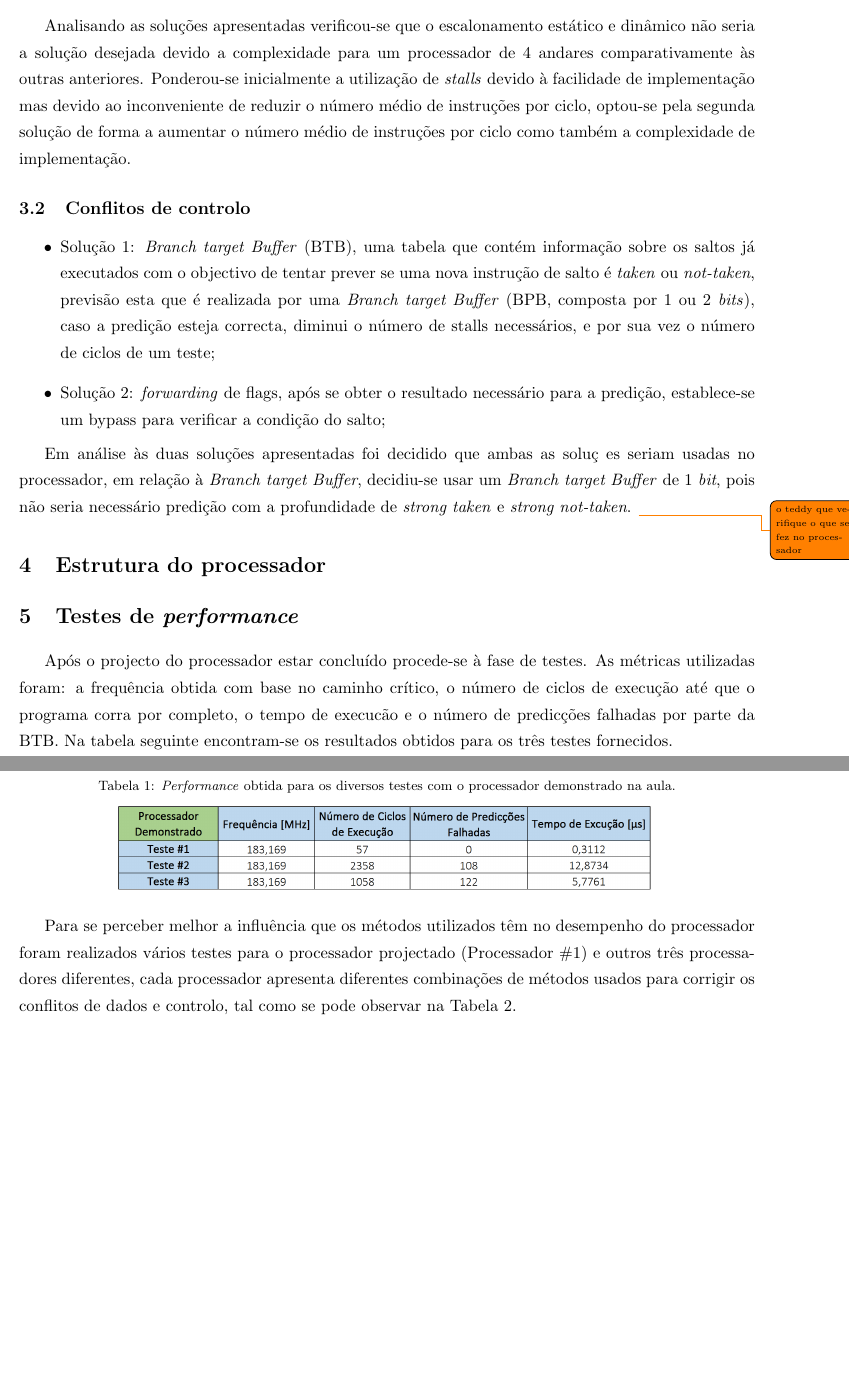
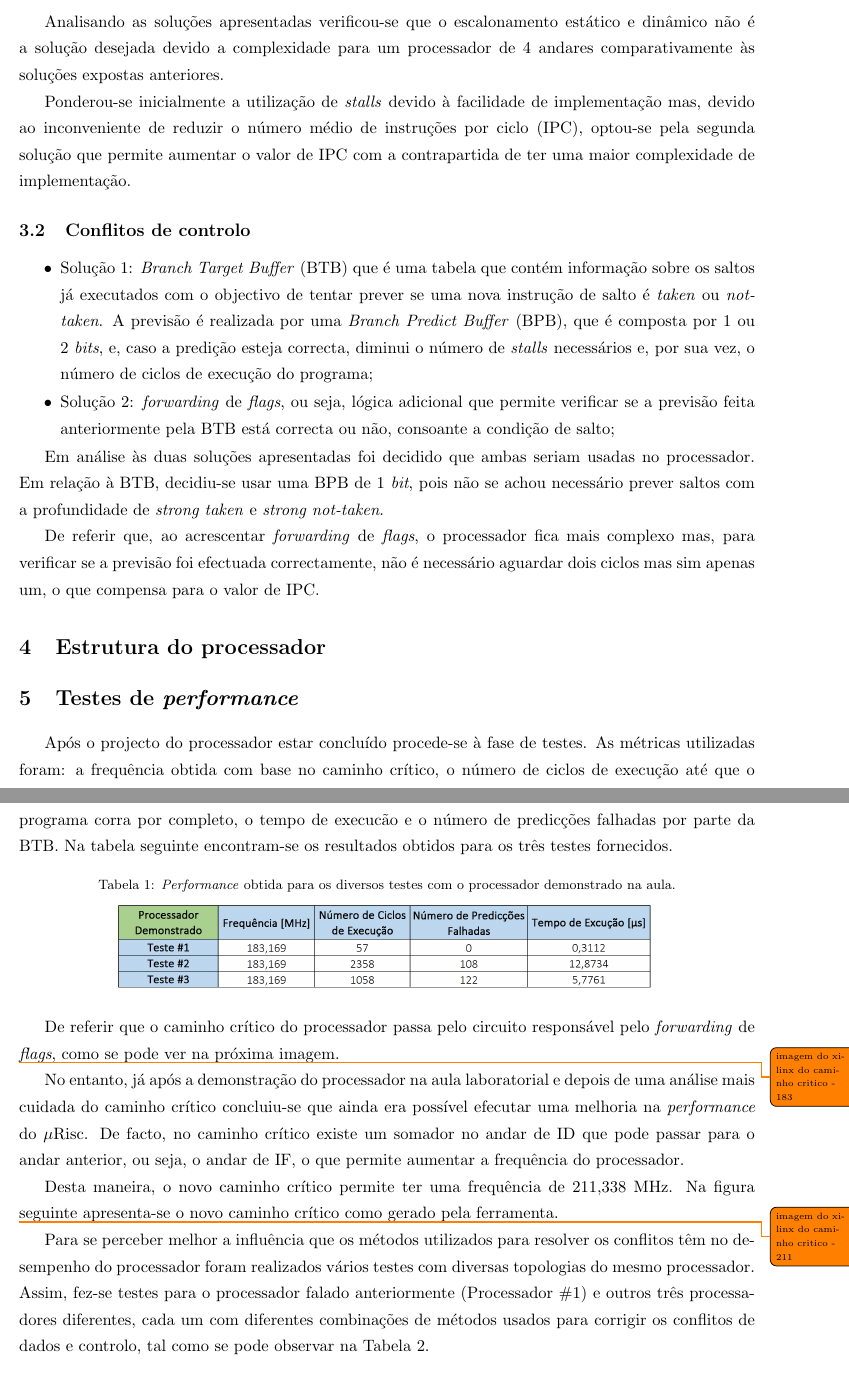
Before and after one commit to tostasmistas/AAC, a LaTeX document (Relatorio_Lab2/AAC_Lab2.tex): two parts of pages 4 and 5 of 8, joined at a grey line, cut so that both start at the same text, the shorter picture padded with empty space. Compiled offline with pdfLaTeX.

Commit message:
minor changes

```diff
--- a/Relatorio_Lab2/AAC_Lab2.tex
+++ b/Relatorio_Lab2/AAC_Lab2.tex
@@ -121,3 +120,6 @@ Descrição dos tês tipos de conflitos de dados:
+Quando se fala em conflitos de dados fala-se de três tipos distintos:
+
+\vspace{-1.5mm}
 
 \begin{itemize}
 	\item \textit{Read After Write} (RAW): ocorre quando uma instrução precisa de ler um valor que ainda não foi escrito na memória, pois pertence a uma instrução anterior que ainda não escreveu no seu registo de destino;
@@ -134,4 +138,6 @@ No processador $\mu$Risc a projectar apenas ocorrem conflitos do tipo RAW. De fa
-Quando uma instrução de controlo condicional é executada, esta tem duas possibilidades, ou altera ou o PC (\textit{program counter}) para a próxima instrução ou para onde a instrução define. No entanto esta decisão só pode ser tomada no final do andar EX-MEM, perdendo assim ciclos do processador pois não se sabe se o salto é \textit{taken} ou \textit{not taken}.
+Quando uma instrução de controlo condicional é executada, esta tem duas possibilidades - ou altera o valor de PC (\textit{program counter}) para a próxima instrução (salto \textit{not taken}) ou para onde a instrução pretendida (salto \textit{taken}).
+
+\change{falar mais aqui}
 
 \section{Métodos de resolução de conflitos}
 
@@ -139,23 +145,30 @@ Quando uma instrução de controlo condicional é executada, esta tem duas possi
 
 \begin{itemize}
 	\item Solução 1: bloqueio dos andares do \textit{pipeline}, \textit{stall}, até que os dados correctos estejam disponíveis;
+	\vspace{-2.5mm}
 	\item Solução 2: se o dado correcto existir algures no \textit{pipeline}, estabelece-se um \textit{bypass} para o andar correcto, aplicando a técnica de \textit{forwarding};
 	\vspace{-2.5mm}
 	\item Solução 3: escalonar/reordenar as instruções - se a ordenação for feita pelo compilador tem-se um escalonamento estático e se for feita por \textit{hardware} é um escalonamento dinâmico;
 \end{itemize}
 
-Analisando as soluções apresentadas verificou-se que o escalonamento estático e dinâmico não seria a solução desejada devido a complexidade para um processador de 4 andares comparativamente às outras anteriores. Ponderou-se inicialmente a utilização de \textit{stalls} devido à facilidade de implementação mas devido ao inconveniente de reduzir o número médio de instruções por ciclo, optou-se pela segunda solução de forma a aumentar o número médio de instruções por ciclo como também a complexidade de implementação.
+\vspace{-1.5mm}
+
+Analisando as soluções apresentadas verificou-se que o escalonamento estático e dinâmico não é a solução desejada devido a complexidade para um processador de 4 andares comparativamente às soluções expostas anteriores.
+
+Ponderou-se inicialmente a utilização de \textit{stalls} devido à facilidade de implementação mas, devido ao inconveniente de reduzir o número médio de instruções por ciclo (IPC), optou-se pela segunda solução que permite aumentar o valor de IPC com a contrapartida de ter uma maior complexidade de implementação.
 
 \subsection{Conflitos de controlo}
 
 \begin{itemize}
-	\item Solução 1: \textit{Branch target Buffer} (BTB), uma tabela que contém informação sobre os saltos já executados com o objectivo de tentar prever se uma nova instrução de salto é \textit{taken} ou \textit{not-taken}, previsão esta que é realizada por uma \textit{Branch target Buffer} (BPB, composta por 1 ou 2 \textit{bits}), caso a predição esteja correcta, diminui o número de stalls necessários, e por sua vez o número de ciclos de um teste;
-	\item Solução 2: \textit{forwarding} de flags, após se obter o resultado necessário para a predição, establece-se um bypass para verificar a condição do salto;
+	\item Solução 1: \textit{Branch Target Buffer} (BTB) que é uma tabela que contém informação sobre os saltos já executados com o objectivo de tentar prever se uma nova instrução de salto é \textit{taken} ou \textit{not-taken}. A previsão é realizada por uma \textit{Branch Predict Buffer} (BPB), que é composta por 1 ou 2 \textit{bits}, e, caso a predição esteja correcta, diminui o número de \textit{stalls} necessários e, por sua vez, o número de ciclos de execução do programa;
+	\vspace{-2.5mm}
+	\item Solução 2: \textit{forwarding} de \textit{flags}, ou seja, lógica adicional que permite verificar se a previsão feita anteriormente pela BTB está correcta ou não, consoante a condição de salto;
 	\vspace{-2.5mm}
 \end{itemize}
 
-Em análise às duas soluções apresentadas foi decidido que ambas as soluç~es seriam usadas no processador, em relação à \textit{Branch target Buffer}, decidiu-se usar um \textit{Branch target Buffer} de 1 \textit{bit}, pois não seria necessário predição com a profundidade de \textit{strong taken} e \textit{strong not-taken}.
-\todo{o teddy que verifique o que se fez no processador}
+Em análise às duas soluções apresentadas foi decidido que ambas seriam usadas no processador. Em relação à BTB, decidiu-se usar uma BPB de 1 \textit{bit}, pois não se achou necessário prever saltos com a profundidade de \textit{strong taken} e \textit{strong not-taken}.
+
+De referir que, ao acrescentar \textit{forwarding} de \textit{flags}, o processador fica mais complexo mas, para verificar se a previsão foi efectuada correctamente, não é necessário aguardar dois ciclos mas sim apenas um, o que compensa para o valor de IPC.
 
 \section{Estrutura do processador}
 
@@ -171,7 +184,17 @@ Após o projecto do processador estar concluído procede-se à fase de testes. A
 	\label{tab:processadororiginal}
 \end{table}
 
-Para se perceber melhor a influência que os métodos utilizados têm no desempenho do processador foram realizados vários testes para o processador projectado (Processador \#1) e outros três processadores diferentes, cada processador apresenta diferentes combinações de métodos usados para corrigir os conflitos de dados e controlo, tal como se pode observar na Tabela \ref{tab:processadores}.
+De referir que o caminho crítico do processador passa pelo circuito responsável pelo \textit{forwarding} de \textit{flags}, como se pode ver na próxima imagem.
+
+\todo{imagem do xilinx do caminho critico - 183}
+
+No entanto, já após a demonstração do processador na aula laboratorial e depois de uma análise mais cuidada do caminho crítico concluiu-se que ainda era possível efecutar uma melhoria na \textit{performance} do $\mu$Risc. De facto, no caminho crítico existe um somador no andar de ID que pode passar para o andar anterior, ou seja, o andar de IF, o que permite aumentar a frequência do processador.
+
+Desta maneira, o novo caminho crítico permite ter uma frequência de 211,338 MHz. Na figura seguinte apresenta-se o novo caminho crítico como gerado pela ferramenta.
+
+\todo{imagem do xilinx do caminho critico - 211}
+
+Para se perceber melhor a influência que os métodos utilizados para resolver os conflitos têm no desempenho do processador foram realizados vários testes com diversas topologias do mesmo processador. Assim, fez-se testes para o processador falado anteriormente (Processador \#1) e outros três processadores diferentes, cada um com diferentes combinações de métodos usados para corrigir os conflitos de dados e controlo, tal como se pode observar na Tabela \ref{tab:processadores}.
 
 \begin{table}[H]
 	\centering
```
Also changed, not shown: Relatorio_Lab2/AAC_Lab2.tex (9 more changed lines), 1 other file.
